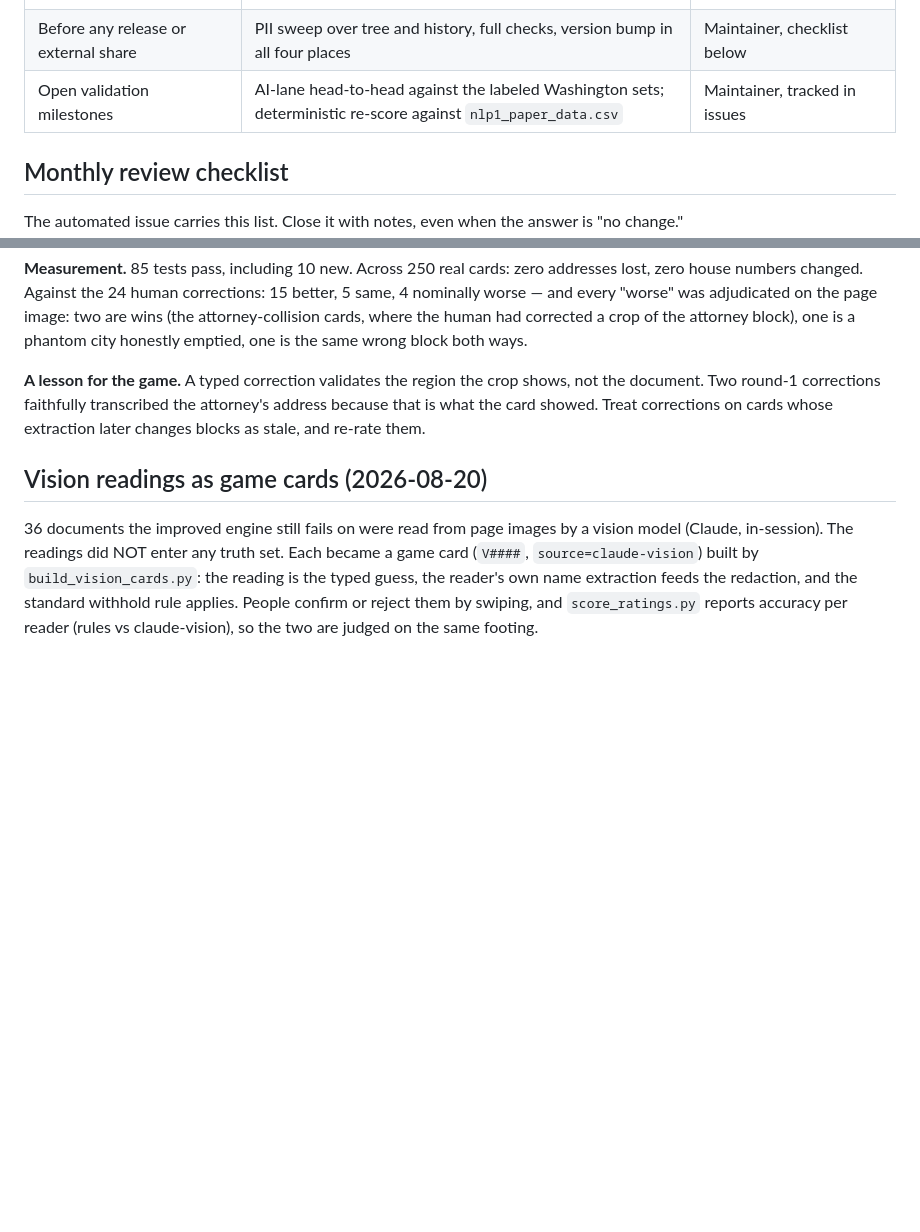
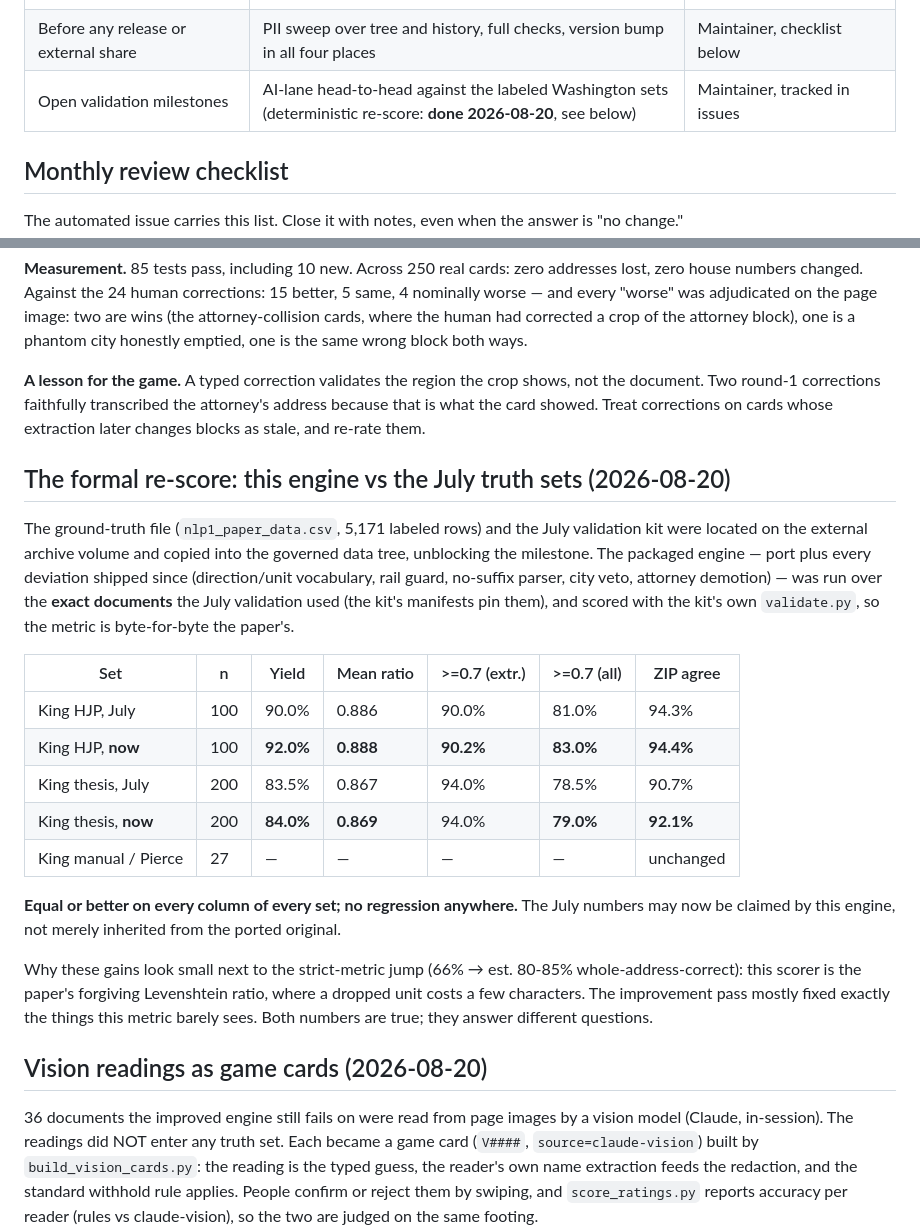
Before and after one commit to evictionresearch/extract-text, a Markdown page: MAINTENANCE.md, 2 parts joined by grey strips. GitHub-like rendering; blank space fills up the shorter version.

Commit message:
Record the formal re-score: equal or better on every July metric
nlp1_paper_data.csv (5,171 labeled rows) and the July validation kit were
found on the external archive volume and copied into the governed data tree.
The packaged engine, with every deviation shipped since the port, was run
over the exact documents the July validation pinned and scored with the
kit's own validate.py. King HJP yield 90.0 -> 92.0, thesis 83.5 -> 84.0,
mean ratios and ZIP agreement up, nothing down. The July numbers may now be
claimed by this engine rather than inherited from the ported original.

Co-Authored-By: Claude Fable 5 <noreply@anthropic.com>

```diff
--- a/MAINTENANCE.md
+++ b/MAINTENANCE.md
@@ -12,7 +12,7 @@ decisions. If you maintain a fork, adopt the same cadence.
 | Monthly, 1st of the month | A "model and dependency review" issue opens automatically with the checklist below | GitHub Actions (`model-watch.yml`) |
 | Quarterly, or when a notable local model releases | Full model review (procedure below), decision logged here | Maintainer, prompted by the monthly issue |
 | Before any release or external share | PII sweep over tree and history, full checks, version bump in all four places | Maintainer, checklist below |
-| Open validation milestones | AI-lane head-to-head against the labeled Washington sets; deterministic re-score against `nlp1_paper_data.csv` | Maintainer, tracked in issues |
+| Open validation milestones | AI-lane head-to-head against the labeled Washington sets (deterministic re-score: **done 2026-08-20**, see below) | Maintainer, tracked in issues |
 
 ## Monthly review checklist
 
@@ -351,6 +351,35 @@ shows, not the document. Two round-1 corrections faithfully transcribed the
 attorney's address because that is what the card showed. Treat corrections on
 cards whose extraction later changes blocks as stale, and re-rate them.
 
+## The formal re-score: this engine vs the July truth sets (2026-08-20)
+
+The ground-truth file (`nlp1_paper_data.csv`, 5,171 labeled rows) and the
+July validation kit were located on the external archive volume and copied
+into the governed data tree, unblocking the milestone. The packaged engine —
+port plus every deviation shipped since (direction/unit vocabulary, rail
+guard, no-suffix parser, city veto, attorney demotion) — was run over the
+**exact documents** the July validation used (the kit's manifests pin them),
+and scored with the kit's own `validate.py`, so the metric is byte-for-byte
+the paper's.
+
+| Set | n | Yield | Mean ratio | >=0.7 (extr.) | >=0.7 (all) | ZIP agree |
+|---|---|---|---|---|---|---|
+| King HJP, July | 100 | 90.0% | 0.886 | 90.0% | 81.0% | 94.3% |
+| King HJP, **now** | 100 | **92.0%** | **0.888** | **90.2%** | **83.0%** | **94.4%** |
+| King thesis, July | 200 | 83.5% | 0.867 | 94.0% | 78.5% | 90.7% |
+| King thesis, **now** | 200 | **84.0%** | **0.869** | 94.0% | **79.0%** | **92.1%** |
+| King manual / Pierce | 27 | — | — | — | — | unchanged |
+
+**Equal or better on every column of every set; no regression anywhere.**
+The July numbers may now be claimed by this engine, not merely inherited
+from the ported original.
+
+Why these gains look small next to the strict-metric jump (66% → est. 80-85%
+whole-address-correct): this scorer is the paper's forgiving Levenshtein
+ratio, where a dropped unit costs a few characters. The improvement pass
+mostly fixed exactly the things this metric barely sees. Both numbers are
+true; they answer different questions.
+
 ## Vision readings as game cards (2026-08-20)
 
 36 documents the improved engine still fails on were read from page images by
```
